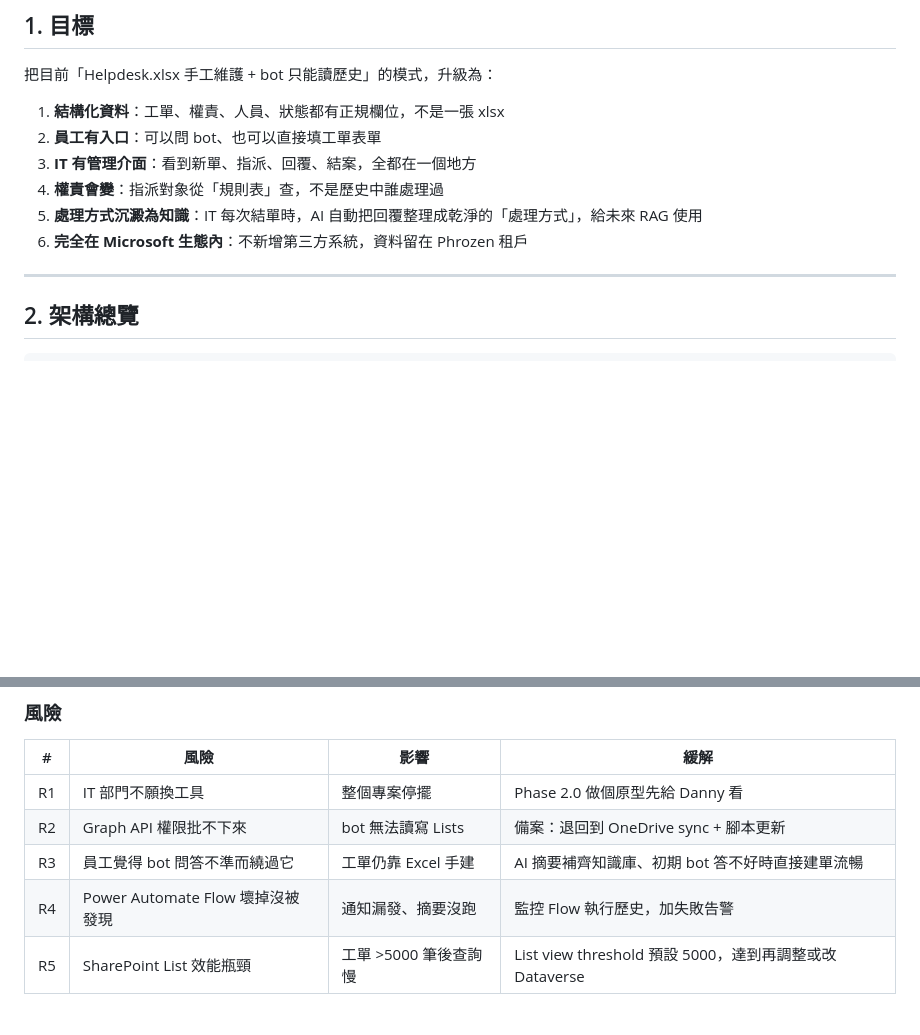
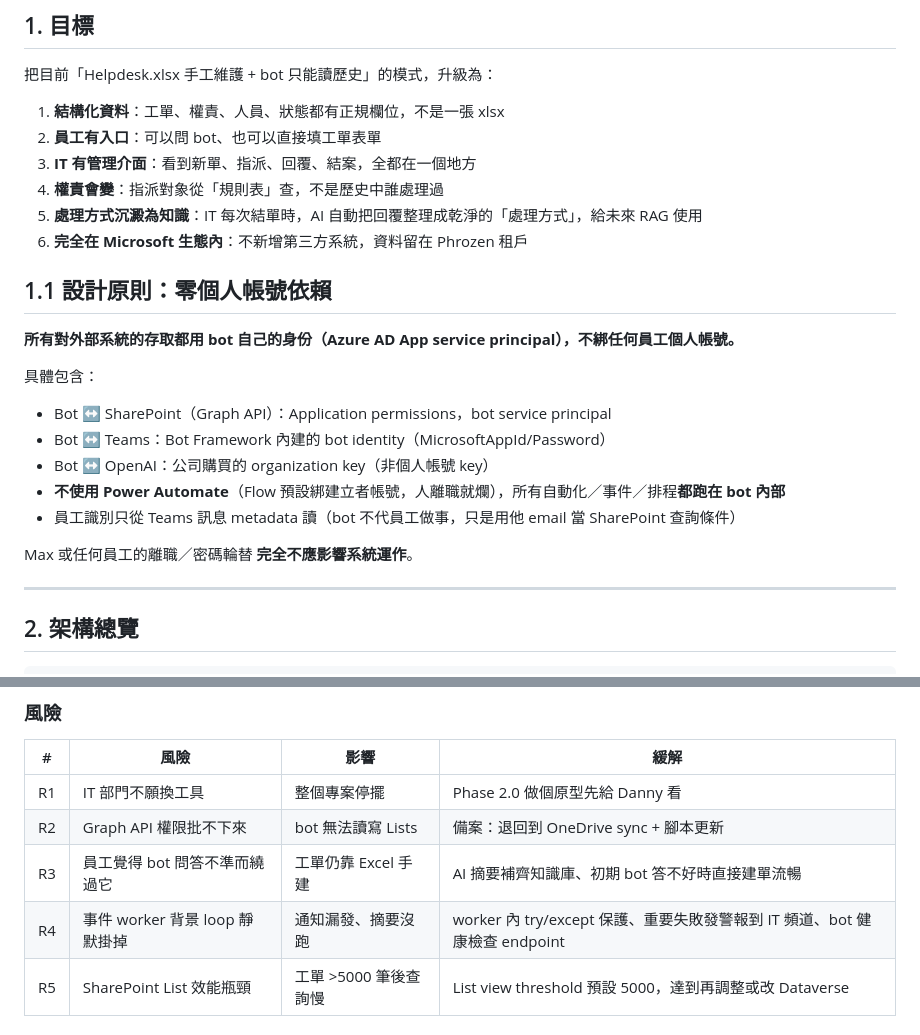
Before and after one commit to MaxShih147/moss, a Markdown page: docs/ticketing-architecture.md, 2 parts joined by grey strips. Rendered like a GitHub page; blank space fills up the shorter version.

```diff
--- a/docs/ticketing-architecture.md
+++ b/docs/ticketing-architecture.md
@@ -16,6 +16,19 @@
 4. **權責會變**：指派對象從「規則表」查，不是歷史中誰處理過
 5. **處理方式沉澱為知識**：IT 每次結單時，AI 自動把回覆整理成乾淨的「處理方式」，給未來 RAG 使用
 6. **完全在 Microsoft 生態內**：不新增第三方系統，資料留在 Phrozen 租戶
+
+## 1.1 設計原則：零個人帳號依賴
+
+**所有對外部系統的存取都用 bot 自己的身份（Azure AD App service principal），不綁任何員工個人帳號。**
+
+具體包含：
+- Bot ↔ SharePoint（Graph API）：Application permissions，bot service principal
+- Bot ↔ Teams：Bot Framework 內建的 bot identity（MicrosoftAppId/Password）
+- Bot ↔ OpenAI：公司購買的 organization key（非個人帳號 key）
+- **不使用 Power Automate**（Flow 預設綁建立者帳號，人離職就爛），所有自動化／事件／排程**都跑在 bot 內部**
+- 員工識別只從 Teams 訊息 metadata 讀（bot 不代員工做事，只是用他 email 當 SharePoint 查詢條件）
+
+Max 或任何員工的離職／密碼輪替 **完全不應影響系統運作**。
 
 ---
 
@@ -422,7 +458,7 @@ Phase 2.6  RAG 切到 List 為資料源   0.5 天  (我改 retriever)
 | R1 | IT 部門不願換工具 | 整個專案停擺 | Phase 2.0 做個原型先給 Danny 看 |
 | R2 | Graph API 權限批不下來 | bot 無法讀寫 Lists | 備案：退回到 OneDrive sync + 腳本更新 |
 | R3 | 員工覺得 bot 問答不準而繞過它 | 工單仍靠 Excel 手建 | AI 摘要補齊知識庫、初期 bot 答不好時直接建單流暢 |
-| R4 | Power Automate Flow 壞掉沒被發現 | 通知漏發、摘要沒跑 | 監控 Flow 執行歷史，加失敗告警 |
+| R4 | 事件 worker 背景 loop 靜默掛掉 | 通知漏發、摘要沒跑 | worker 內 try/except 保護、重要失敗發警報到 IT 頻道、bot 健康檢查 endpoint |
 | R5 | SharePoint List 效能瓶頸 | 工單 >5000 筆後查詢慢 | List view threshold 預設 5000，達到再調整或改 Dataverse |
 
 ### 假設
```
Also changed, not shown: other parts of docs/ticketing-architecture.md (+93 -70 lines).
